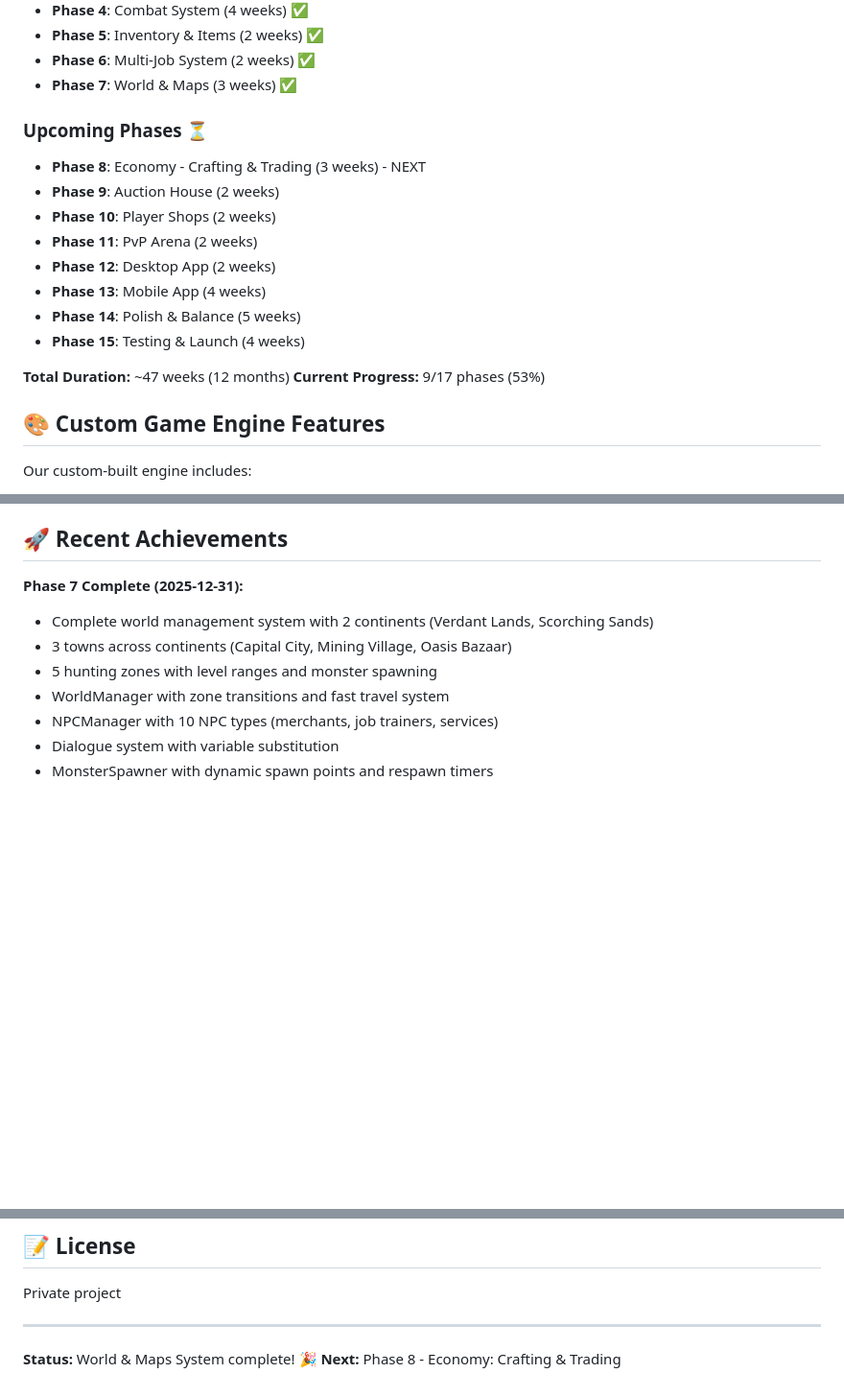
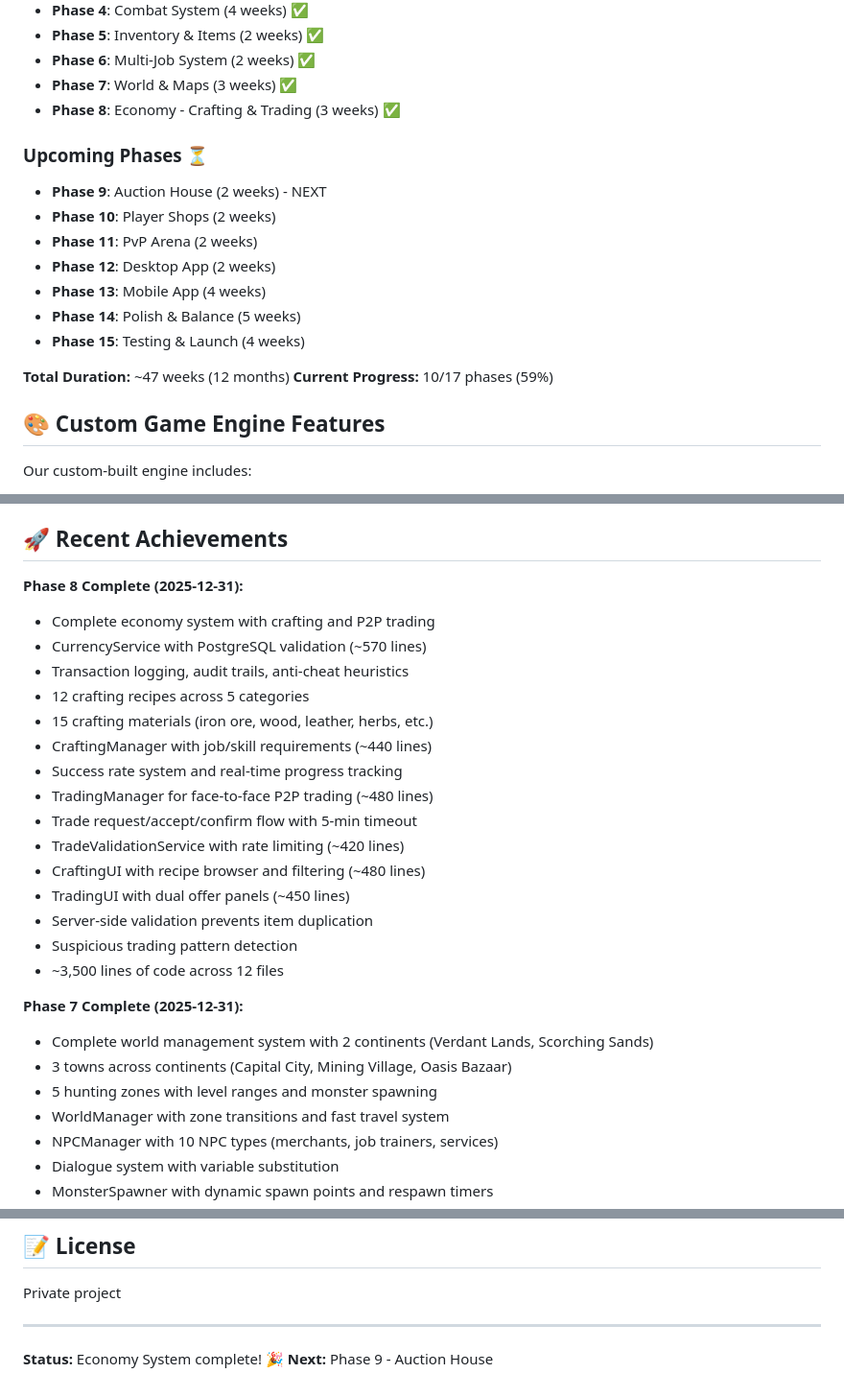
Before and after one commit to d-osc/game-rpg-world, a Markdown page: README.md, 3 parts joined by grey strips. Shown at 96% size. GitHub-like rendering; blank space fills up the shorter version.

```diff
--- a/README.md
+++ b/README.md
@@ -169,11 +169,11 @@ bun run format
 - **Phase 5**: Inventory & Items (2 weeks) ✅
 - **Phase 6**: Multi-Job System (2 weeks) ✅
 - **Phase 7**: World & Maps (3 weeks) ✅
+- **Phase 8**: Economy - Crafting & Trading (3 weeks) ✅
 
 ### Upcoming Phases ⏳
 
-- **Phase 8**: Economy - Crafting & Trading (3 weeks) - NEXT
-- **Phase 9**: Auction House (2 weeks)
+- **Phase 9**: Auction House (2 weeks) - NEXT
 - **Phase 10**: Player Shops (2 weeks)
 - **Phase 11**: PvP Arena (2 weeks)
 - **Phase 12**: Desktop App (2 weeks)
@@ -182,7 +182,7 @@ bun run format
 - **Phase 15**: Testing & Launch (4 weeks)
 
 **Total Duration:** ~47 weeks (12 months)
-**Current Progress:** 9/17 phases (53%)
+**Current Progress:** 10/17 phases (59%)
 
 ## 🎨 Custom Game Engine Features
 
@@ -249,6 +249,23 @@ Our custom-built engine includes:
 - [Web Demo README](./apps/web/README.md) - How to run the playable demo
 
 ## 🚀 Recent Achievements
+
+**Phase 8 Complete (2025-12-31):**
+- Complete economy system with crafting and P2P trading
+- CurrencyService with PostgreSQL validation (~570 lines)
+- Transaction logging, audit trails, anti-cheat heuristics
+- 12 crafting recipes across 5 categories
+- 15 crafting materials (iron ore, wood, leather, herbs, etc.)
+- CraftingManager with job/skill requirements (~440 lines)
+- Success rate system and real-time progress tracking
+- TradingManager for face-to-face P2P trading (~480 lines)
+- Trade request/accept/confirm flow with 5-min timeout
+- TradeValidationService with rate limiting (~420 lines)
+- CraftingUI with recipe browser and filtering (~480 lines)
+- TradingUI with dual offer panels (~450 lines)
+- Server-side validation prevents item duplication
+- Suspicious trading pattern detection
+- ~3,500 lines of code across 12 files
 
 **Phase 7 Complete (2025-12-31):**
 - Complete world management system with 2 continents (Verdant Lands, Scorching Sands)
@@ -358,5 +375,5 @@ Private project
 
 ---
 
-**Status:** World & Maps System complete! 🎉
-**Next:** Phase 8 - Economy: Crafting & Trading
+**Status:** Economy System complete! 🎉
+**Next:** Phase 9 - Auction House
```
Also changed, not shown: other parts of README.md (+1 -1 lines), PROJECT_STATUS.md (+98 -49 lines).
